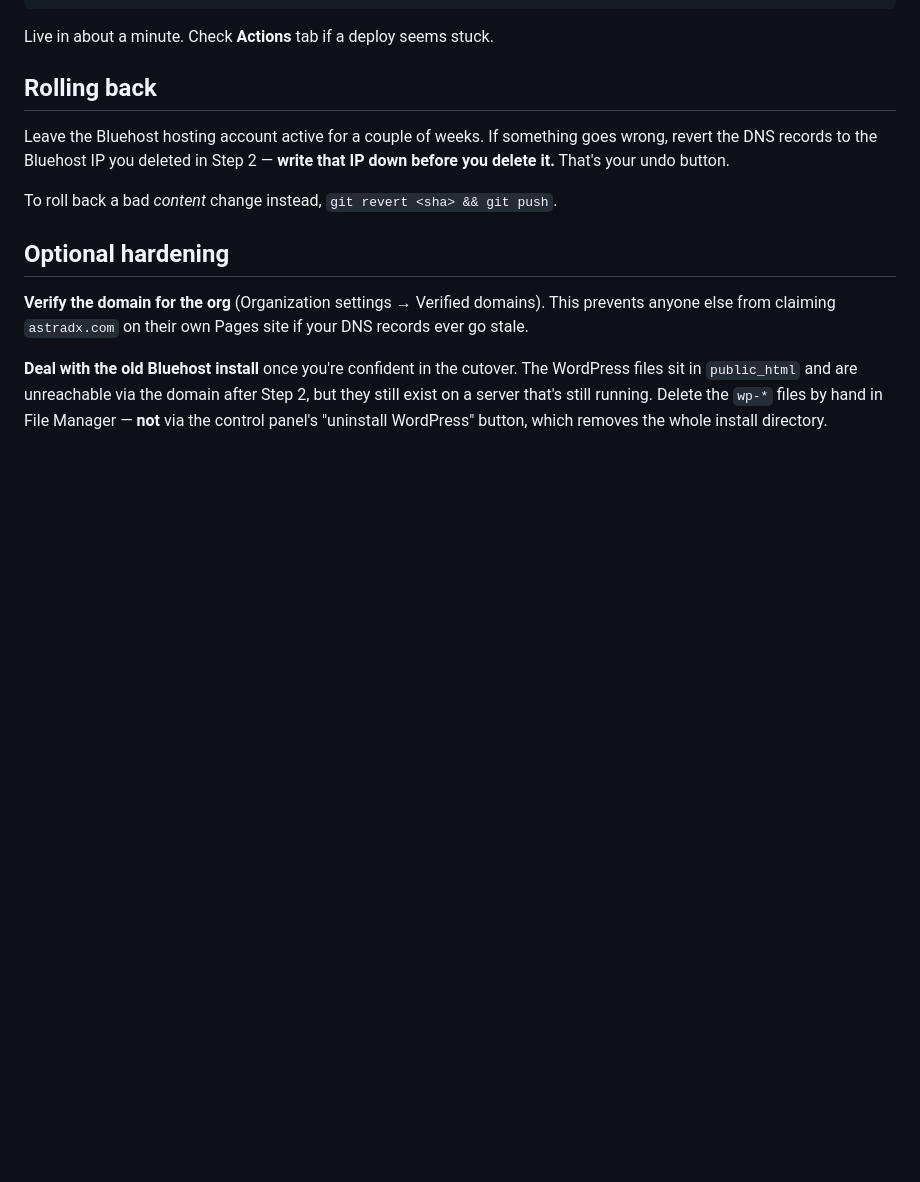
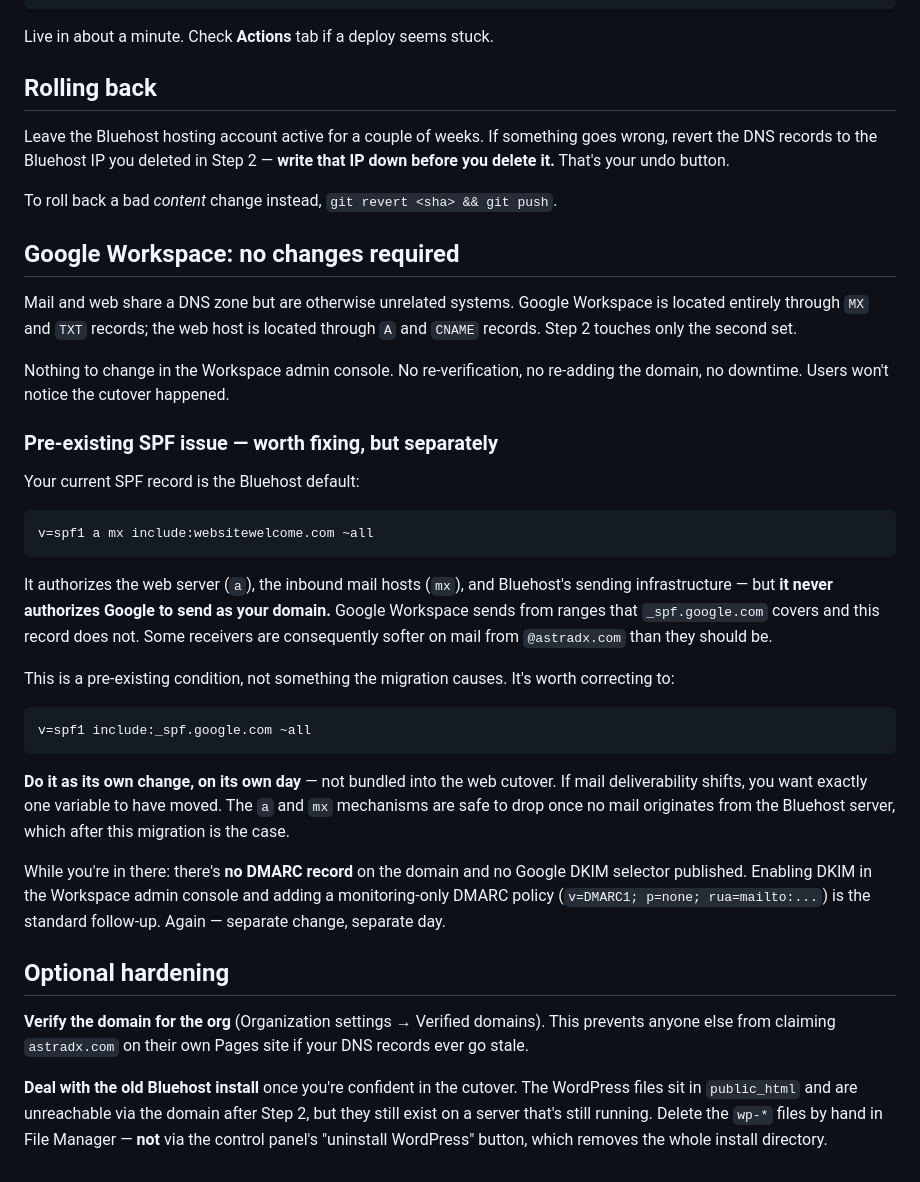
Before and after one commit to AstraDx-Inc/astradx.com, a Markdown page: DEPLOY.md, the part around one of its changes. Rendered like a GitHub page; blank space fills up the shorter version.

````diff
--- a/DEPLOY.md
+++ b/DEPLOY.md
@@ -121,6 +142,46 @@ goes wrong, revert the DNS records to the Bluehost IP you deleted in Step 2 —
 
 To roll back a bad *content* change instead, `git revert <sha> && git push`.
 
+## Google Workspace: no changes required
+
+Mail and web share a DNS zone but are otherwise unrelated systems. Google
+Workspace is located entirely through `MX` and `TXT` records; the web host is
+located through `A` and `CNAME` records. Step 2 touches only the second set.
+
+Nothing to change in the Workspace admin console. No re-verification, no
+re-adding the domain, no downtime. Users won't notice the cutover happened.
+
+### Pre-existing SPF issue — worth fixing, but separately
+
+Your current SPF record is the Bluehost default:
+
+```
+v=spf1 a mx include:websitewelcome.com ~all
+```
+
+It authorizes the web server (`a`), the inbound mail hosts (`mx`), and Bluehost's
+sending infrastructure — but **it never authorizes Google to send as your
+domain.** Google Workspace sends from ranges that `_spf.google.com` covers and
+this record does not. Some receivers are consequently softer on mail from
+`@astradx.com` than they should be.
+
+This is a pre-existing condition, not something the migration causes. It's worth
+correcting to:
+
+```
+v=spf1 include:_spf.google.com ~all
+```
+
+**Do it as its own change, on its own day** — not bundled into the web cutover.
+If mail deliverability shifts, you want exactly one variable to have moved. The
+`a` and `mx` mechanisms are safe to drop once no mail originates from the
+Bluehost server, which after this migration is the case.
+
+While you're in there: there's **no DMARC record** on the domain and no Google
+DKIM selector published. Enabling DKIM in the Workspace admin console and adding
+a monitoring-only DMARC policy (`v=DMARC1; p=none; rua=mailto:...`) is the
+standard follow-up. Again — separate change, separate day.
+
 ## Optional hardening
 
 **Verify the domain for the org** (Organization settings → Verified domains).
````
Also changed, not shown: other parts of DEPLOY.md (+23 -2 lines).
